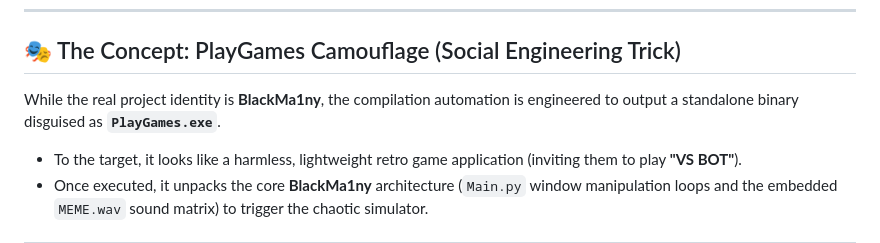
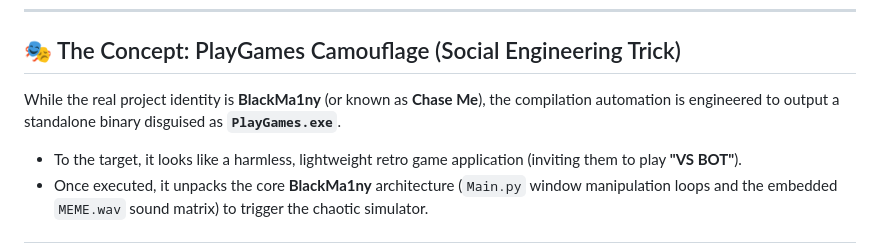
Before and after one commit to RetroHackLab/BlackMa1ny, a Markdown page: README.md, the part around the change. Rendered like a GitHub page.

Commit message:
Read this file before Install Source Code
Contain all Important Information

```diff
--- a/README.md
+++ b/README.md
@@ -8,7 +8,7 @@
 ---
 
 ## 🎭 The Concept: PlayGames Camouflage (Social Engineering Trick)
-While the real project identity is **BlackMa1ny**, the compilation automation is engineered to output a standalone binary disguised as **`PlayGames.exe`**.
+While the real project identity is **BlackMa1ny** (or known as **Chase Me**), the compilation automation is engineered to output a standalone binary disguised as **`PlayGames.exe`**.
 * To the target, it looks like a harmless, lightweight retro game application (inviting them to play **"VS BOT"**).
 * Once executed, it unpacks the core **BlackMa1ny** architecture (`Main.py` window manipulation loops and the embedded `MEME.wav` sound matrix) to trigger the chaotic simulator.
 
```
